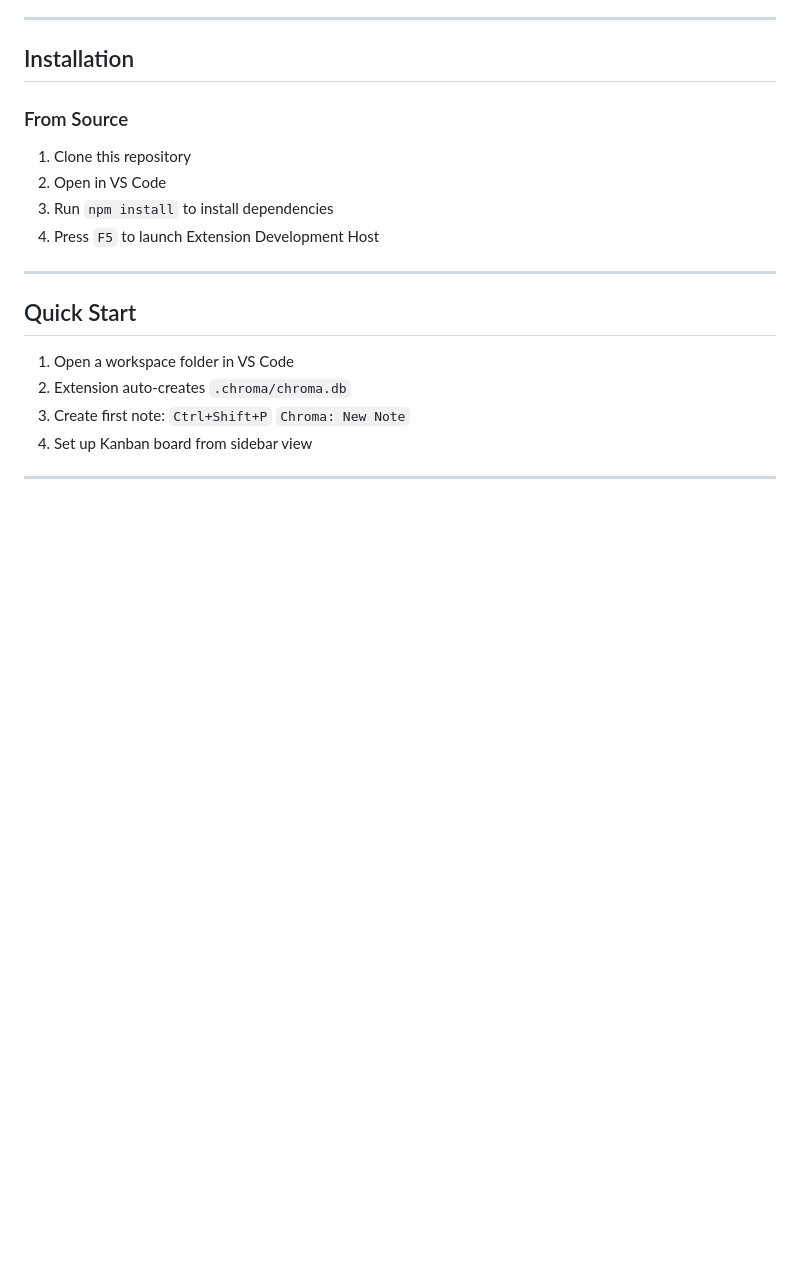
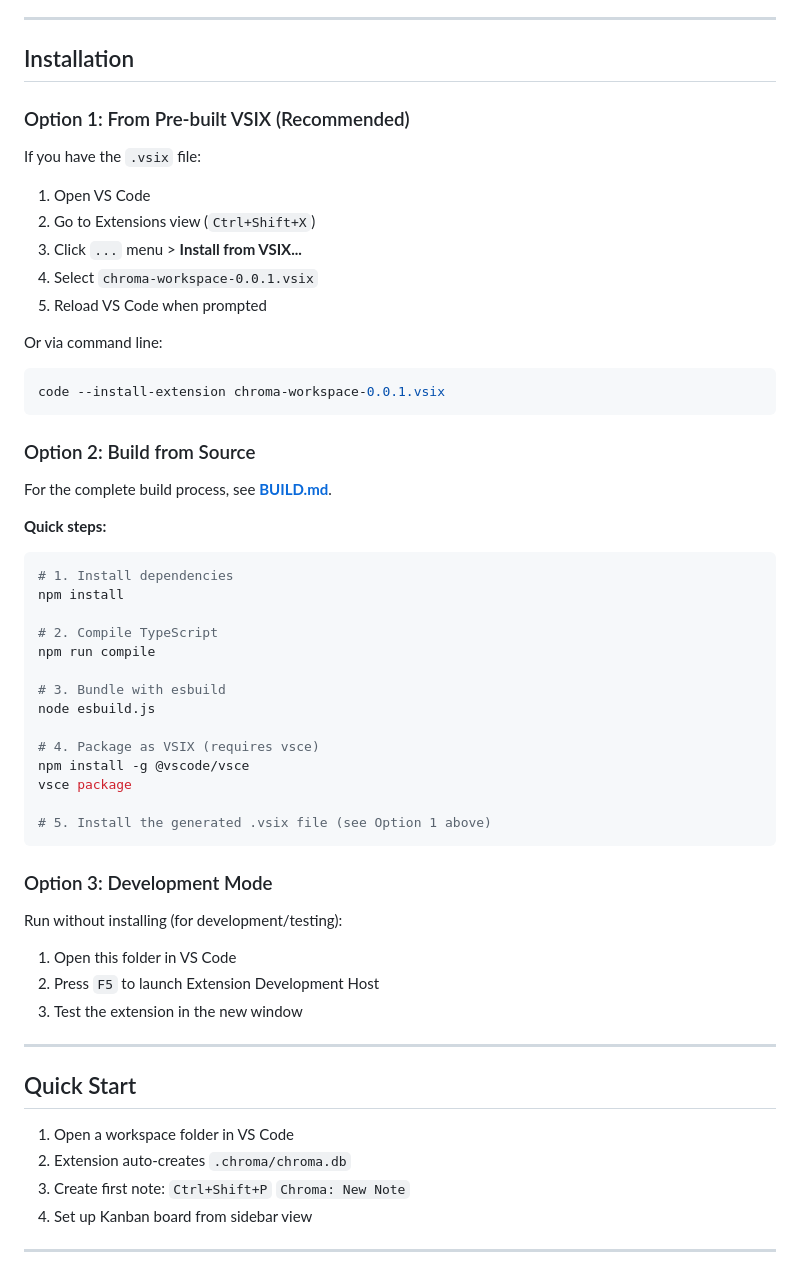
Before and after one commit to lilfetz22/vscode-chroma-workspace-extension, a Markdown page: README.md, the part around the change. Rendered like a GitHub page; blank space fills up the shorter version.

Commit message:
docs(readme): expand installation section with multiple options
Add three installation methods: pre-built VSIX (recommended), build from source with complete steps, and development mode. Include PowerShell commands and reference to BUILD.md for detailed instructions.

````diff
--- a/README.md
+++ b/README.md
@@ -76,11 +76,50 @@ See full documentation below for detailed feature descriptions.
 
 ##  Installation
 
-### From Source
-1. Clone this repository
-2. Open in VS Code
-3. Run `npm install` to install dependencies
-4. Press `F5` to launch Extension Development Host
+### Option 1: From Pre-built VSIX (Recommended)
+
+If you have the `.vsix` file:
+
+1. Open VS Code
+2. Go to Extensions view (`Ctrl+Shift+X`)
+3. Click `...` menu > **Install from VSIX...**
+4. Select `chroma-workspace-0.0.1.vsix`
+5. Reload VS Code when prompted
+
+Or via command line:
+```powershell
+code --install-extension chroma-workspace-0.0.1.vsix
+```
+
+### Option 2: Build from Source
+
+For the complete build process, see **[BUILD.md](BUILD.md)**.
+
+**Quick steps:**
+```powershell
+# 1. Install dependencies
+npm install
+
+# 2. Compile TypeScript
+npm run compile
+
+# 3. Bundle with esbuild
+node esbuild.js
+
+# 4. Package as VSIX (requires vsce)
+npm install -g @vscode/vsce
+vsce package
+
+# 5. Install the generated .vsix file (see Option 1 above)
+```
+
+### Option 3: Development Mode
+
+Run without installing (for development/testing):
+
+1. Open this folder in VS Code
+2. Press `F5` to launch Extension Development Host
+3. Test the extension in the new window
 
 ---
 
````
